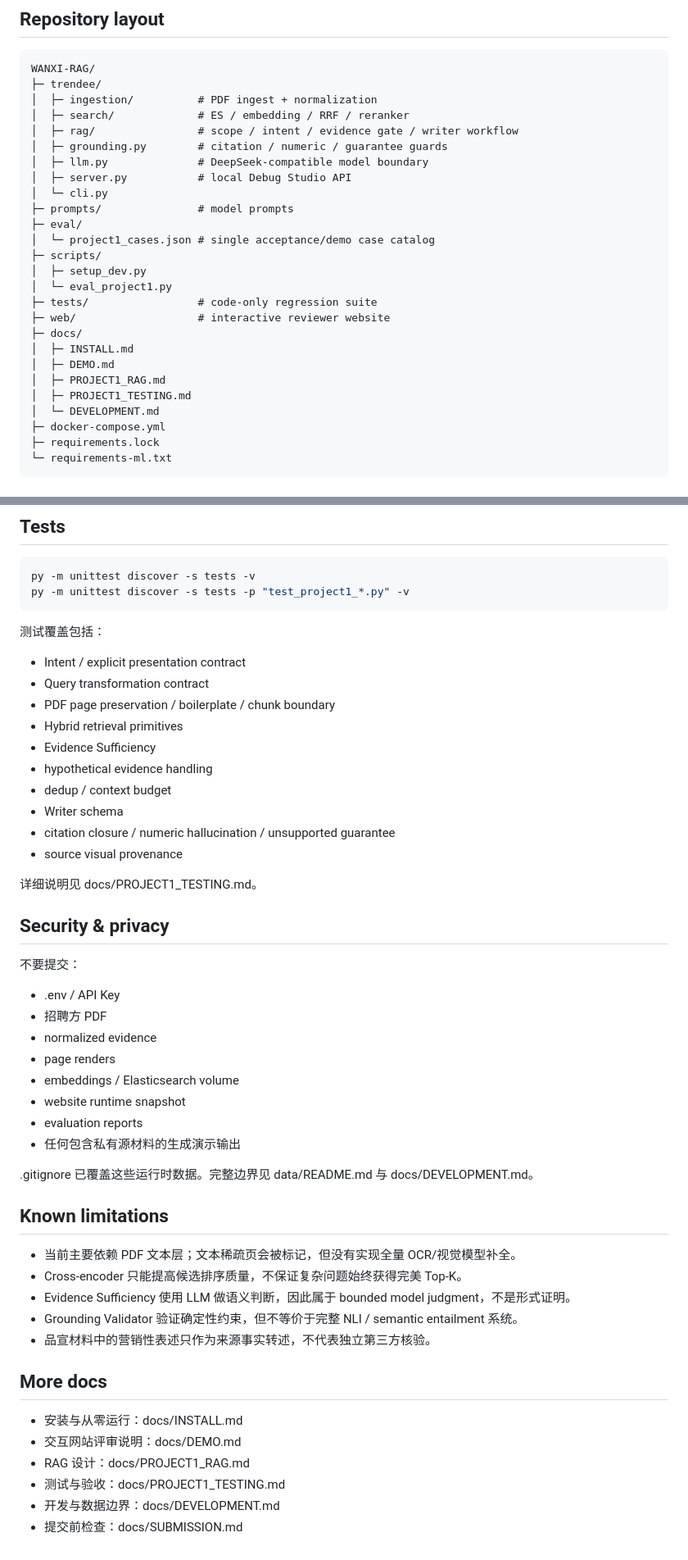
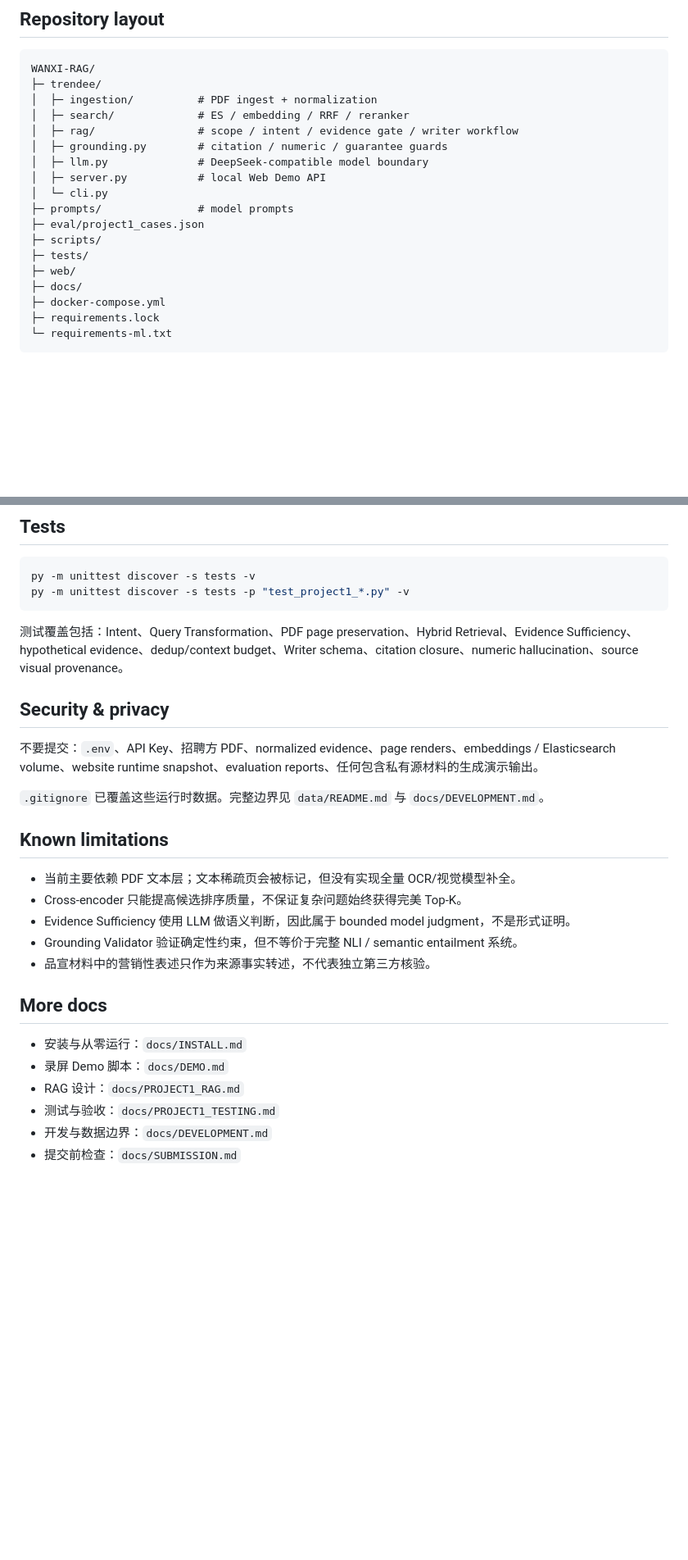
Before and after one commit to chromiii/WANXI-RAG, a Markdown page: README.md, 2 parts joined by grey strips. Shown at 82% size. Drawn GitHub-style; blank space fills up the shorter version.

Commit message:
docs: restore recording-first demo positioning

```diff
--- a/README.md
+++ b/README.md
@@ -159,22 +164,14 @@ WANXI-RAG/
 │  ├─ rag/                # scope / intent / evidence gate / writer workflow
 │  ├─ grounding.py        # citation / numeric / guarantee guards
 │  ├─ llm.py              # DeepSeek-compatible model boundary
-│  ├─ server.py           # local Debug Studio API
+│  ├─ server.py           # local Web Demo API
 │  └─ cli.py
 ├─ prompts/               # model prompts
-├─ eval/
-│  └─ project1_cases.json # single acceptance/demo case catalog
+├─ eval/project1_cases.json
 ├─ scripts/
-│  ├─ setup_dev.py
-│  └─ eval_project1.py
-├─ tests/                 # code-only regression suite
-├─ web/                   # interactive reviewer website
+├─ tests/
+├─ web/
 ├─ docs/
-│  ├─ INSTALL.md
-│  ├─ DEMO.md
-│  ├─ PROJECT1_RAG.md
-│  ├─ PROJECT1_TESTING.md
-│  └─ DEVELOPMENT.md
 ├─ docker-compose.yml
 ├─ requirements.lock
 └─ requirements-ml.txt
@@ -218,35 +215,13 @@ py -m unittest discover -s tests -v
 py -m unittest discover -s tests -p "test_project1_*.py" -v
 ~~~
 
-测试覆盖包括：
-
-- Intent / explicit presentation contract
-- Query transformation contract
-- PDF page preservation / boilerplate / chunk boundary
-- Hybrid retrieval primitives
-- Evidence Sufficiency
-- hypothetical evidence handling
-- dedup / context budget
-- Writer schema
-- citation closure / numeric hallucination / unsupported guarantee
-- source visual provenance
-
-详细说明见 docs/PROJECT1_TESTING.md。
+测试覆盖包括：Intent、Query Transformation、PDF page preservation、Hybrid Retrieval、Evidence Sufficiency、hypothetical evidence、dedup/context budget、Writer schema、citation closure、numeric hallucination、source visual provenance。
 
 ## Security & privacy
 
-不要提交：
+不要提交：`.env`、API Key、招聘方 PDF、normalized evidence、page renders、embeddings / Elasticsearch volume、website runtime snapshot、evaluation reports、任何包含私有源材料的生成演示输出。
 
-- .env / API Key
-- 招聘方 PDF
-- normalized evidence
-- page renders
-- embeddings / Elasticsearch volume
-- website runtime snapshot
-- evaluation reports
-- 任何包含私有源材料的生成演示输出
-
-.gitignore 已覆盖这些运行时数据。完整边界见 data/README.md 与 docs/DEVELOPMENT.md。
+`.gitignore` 已覆盖这些运行时数据。完整边界见 `data/README.md` 与 `docs/DEVELOPMENT.md`。
 
 ## Known limitations
 
@@ -258,9 +233,9 @@ py -m unittest discover -s tests -p "test_project1_*.py" -v
 
 ## More docs
 
-- 安装与从零运行：docs/INSTALL.md
-- 交互网站评审说明：docs/DEMO.md
-- RAG 设计：docs/PROJECT1_RAG.md
-- 测试与验收：docs/PROJECT1_TESTING.md
-- 开发与数据边界：docs/DEVELOPMENT.md
-- 提交前检查：docs/SUBMISSION.md
+- 安装与从零运行：`docs/INSTALL.md`
+- 录屏 Demo 脚本：`docs/DEMO.md`
+- RAG 设计：`docs/PROJECT1_RAG.md`
+- 测试与验收：`docs/PROJECT1_TESTING.md`
+- 开发与数据边界：`docs/DEVELOPMENT.md`
+- 提交前检查：`docs/SUBMISSION.md`
```
Also changed, not shown: other parts of README.md (+21 -16 lines).
